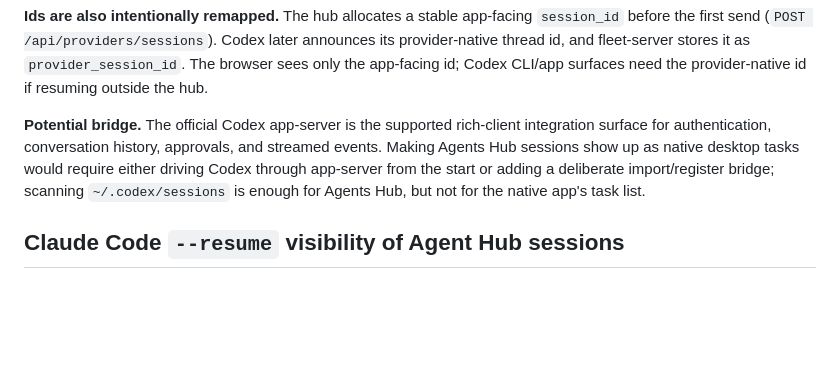
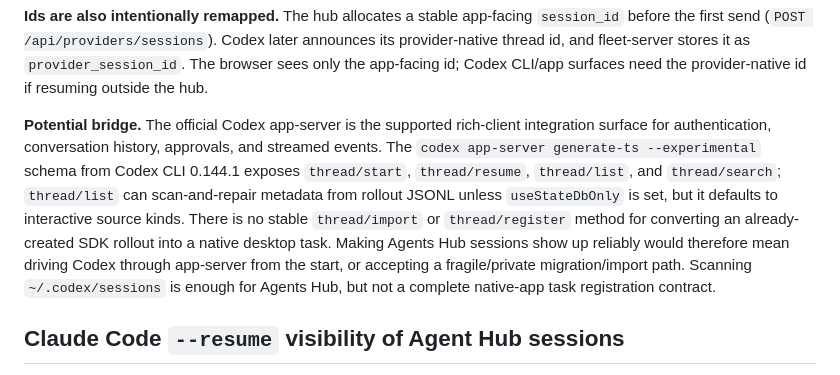
Before and after one commit to pfedotovsky/agents-fleet-hub, a Markdown page: docs/architecture.md, the part around the change. Rendered like a GitHub page; blank space fills up the shorter version.

Commit message:
docs: clarify Codex app-server bridge

```diff
--- a/docs/architecture.md
+++ b/docs/architecture.md
@@ -263,10 +263,16 @@ CLI/app surfaces need the provider-native id if resuming outside the hub.
 
 **Potential bridge.** The official Codex app-server is the supported rich-client
 integration surface for authentication, conversation history, approvals, and
-streamed events. Making Agents Hub sessions show up as native desktop tasks
-would require either driving Codex through app-server from the start or adding a
-deliberate import/register bridge; scanning `~/.codex/sessions` is enough for
-Agents Hub, but not for the native app's task list.
+streamed events. The `codex app-server generate-ts --experimental` schema from
+Codex CLI 0.144.1 exposes `thread/start`, `thread/resume`, `thread/list`, and
+`thread/search`; `thread/list` can scan-and-repair metadata from rollout JSONL
+unless `useStateDbOnly` is set, but it defaults to interactive source kinds.
+There is no stable `thread/import` or `thread/register` method for converting an
+already-created SDK rollout into a native desktop task. Making Agents Hub
+sessions show up reliably would therefore mean driving Codex through app-server
+from the start, or accepting a fragile/private migration/import path. Scanning
+`~/.codex/sessions` is enough for Agents Hub, but not a complete native-app task
+registration contract.
 
 ## Claude Code `--resume` visibility of Agent Hub sessions
 
```
